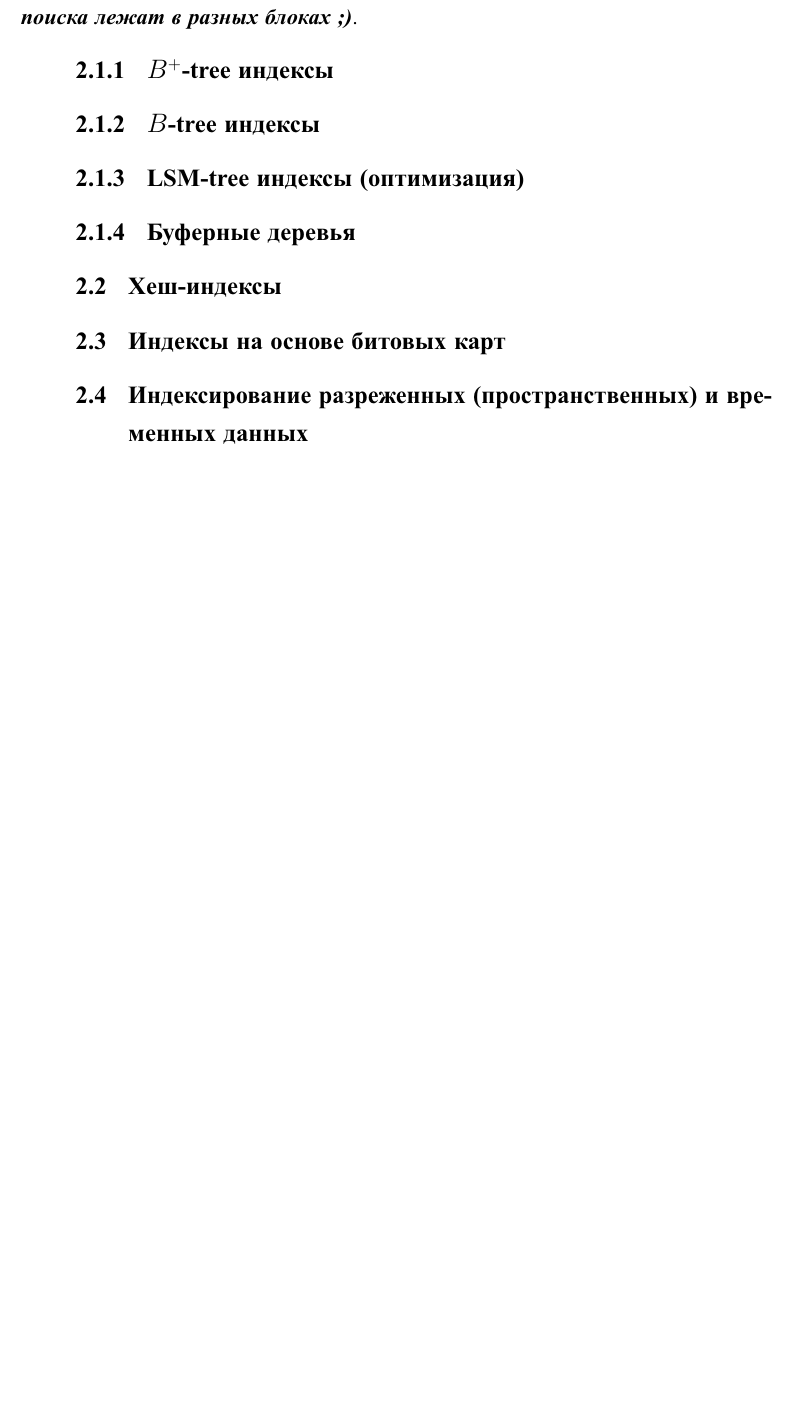
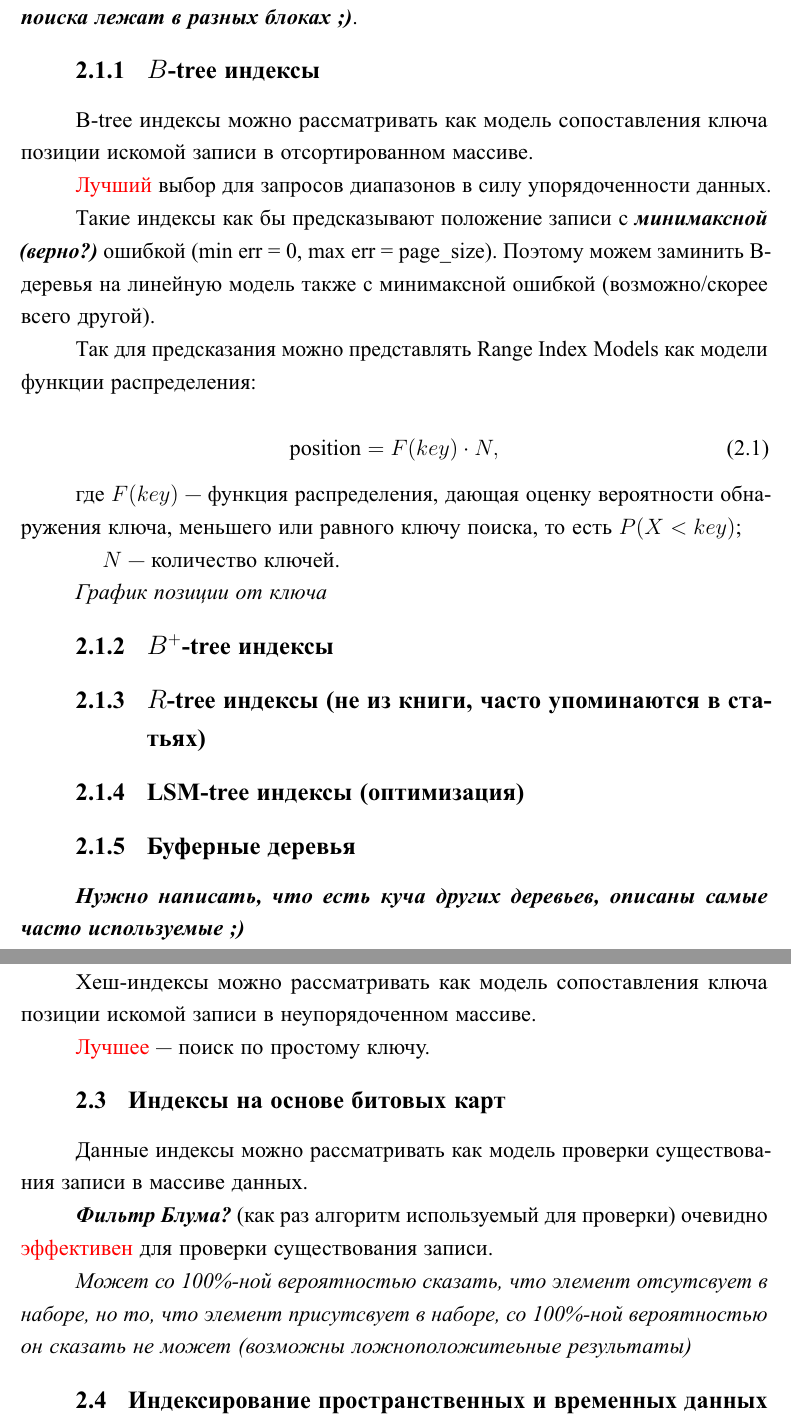
Before and after one commit to MyMiDiII/bmstu-rw-dbi, a LaTeX thesis (tex/report.tex, which reads tex/05-methods.tex): part of page 7 of 9 before the commit and two parts of pages 7 and 8 of 10 after it, the two joined at a grey line, cut so that both start at the same text, the shorter picture padded with empty space. The pictures show the PDF file pdf/report.pdf that the author committed with the source.

Commit message:
ADD: base info from learned indexes article + for B-tree lin model

```diff
--- a/tex/05-methods.tex
+++ b/tex/05-methods.tex
@@ -43,16 +43,61 @@
 памяти в оперативную, но хорошо --- абстрактное понятие; + как решить ситуация,
 когда данные одного ключа поиска лежат в разных блоках ;)}.
 
+\subsection{$B$-tree индексы}
+
+B-tree индексы можно рассматривать как модель сопоставления ключа позиции
+искомой записи в отсортированном массиве.
+
+\red{Лучший} выбор для запросов диапазонов в силу упорядоченности данных.
+
+Такие индексы как бы предсказывают положение записи с \bfit{минимаксной
+(верно?)} ошибкой (min err = 0, max err = page\_size). Поэтому можем заминить
+B-деревья на линейную модель также с минимаксной ошибкой (возможно/скорее всего
+другой).
+
+Так для предсказания можно представлять Range Index Models как модели функции
+распределения:
+
+\begin{equation}
+    \text{position} = F(key) \cdot N,
+\end{equation}
+
+
+где $F(key)$ --- функция распределения, дающая оценку вероятности обнаружения
+ключа, меньшего или равного ключу поиска, то есть $P(X < key)$;
+
+~~~~$N$ --- количество ключей.
+
+\textit{График позиции от ключа}
+
 \subsection{$B^+$-tree индексы}
 
-\subsection{$B$-tree индексы}
+\subsection{$R$-tree индексы (не из книги, часто упоминаются в статьях)}
 
 \subsection{LSM-tree индексы (оптимизация)}
 
 \subsection{Буферные деревья}
 
+\bfit{Нужно написать, что есть куча других деревьев, описаны самые часто
+используемые ;)}
+
 \section{Хеш-индексы}
+
+Хеш-индексы можно рассматривать как модель сопоставления ключа позиции
+искомой записи в неупорядоченном массиве.
+
+\red{Лучшее} --- поиск по простому ключу.
 
 \section{Индексы на основе битовых карт}
 
-\section{Индексирование разреженных (пространственных) и временных данных}
+Данные индексы можно рассматривать как модель проверки существования записи в
+массиве данных.
+
+\bfit{Фильтр Блума?} (как раз алгоритм используемый для проверки) очевидно
+\red{эффективен} для проверки существования записи.
+
+\textit{Может со 100\%-ной вероятностью сказать, что элемент отсутсвует в
+наборе, но то, что элемент присутсвует в наборе, со 100\%-ной вероятностью он
+сказать не может (возможны ложноположитеьные результаты)}
+
+\section{Индексирование пространственных и временных данных}
```
Also changed, not shown: tex/07-conclusion.tex (+2 -1 lines), pdf/report.pdf.
